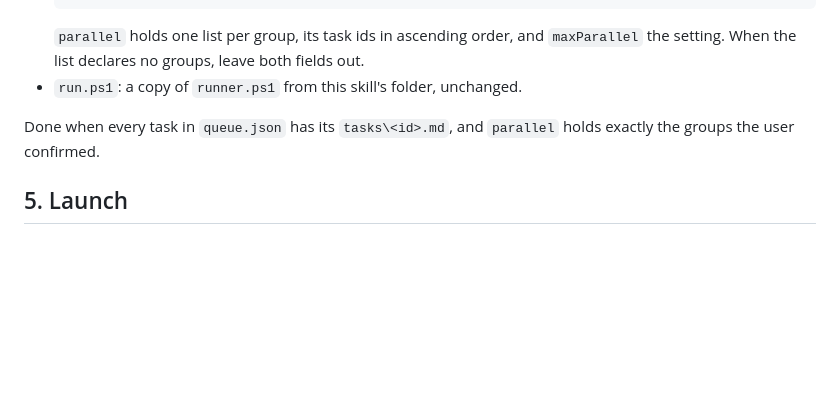
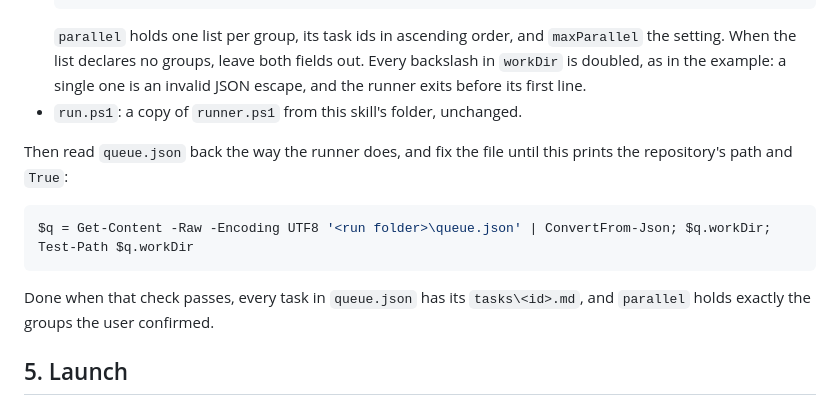
Before and after one commit to NovruzAliyevDev/skills, a Markdown page: task-queue/SKILL.md, the part around the change. Drawn GitHub-style; blank space fills up the shorter version.

Commit message:
task-queue: check queue.json parses before launch
A run folder's queue.json had single backslashes in workDir, an invalid
JSON escape, so the runner's ConvertFrom-Json failed before its first
line. Step 4 now says every backslash in workDir is doubled, and ends
with reading the file back as the runner does: it must print the
repository's path and True before the queue is launched.

Co-Authored-By: Claude Opus 5.5 <noreply@anthropic.com>

````diff
--- a/task-queue/SKILL.md
+++ b/task-queue/SKILL.md
@@ -76,10 +76,16 @@ Create `%USERPROFILE%\.claude-queues\<ProjectName>\<yyyyMMdd-HHmm>\` holding:
     ]
   }
   ```
-  `parallel` holds one list per group, its task ids in ascending order, and `maxParallel` the setting. When the list declares no groups, leave both fields out.
+  `parallel` holds one list per group, its task ids in ascending order, and `maxParallel` the setting. When the list declares no groups, leave both fields out. Every backslash in `workDir` is doubled, as in the example: a single one is an invalid JSON escape, and the runner exits before its first line.
 - `run.ps1`: a copy of `runner.ps1` from this skill's folder, unchanged.
 
-Done when every task in `queue.json` has its `tasks\<id>.md`, and `parallel` holds exactly the groups the user confirmed.
+Then read `queue.json` back the way the runner does, and fix the file until this prints the repository's path and `True`:
+
+```powershell
+$q = Get-Content -Raw -Encoding UTF8 '<run folder>\queue.json' | ConvertFrom-Json; $q.workDir; Test-Path $q.workDir
+```
+
+Done when that check passes, every task in `queue.json` has its `tasks\<id>.md`, and `parallel` holds exactly the groups the user confirmed.
 
 ## 5. Launch
 
````
